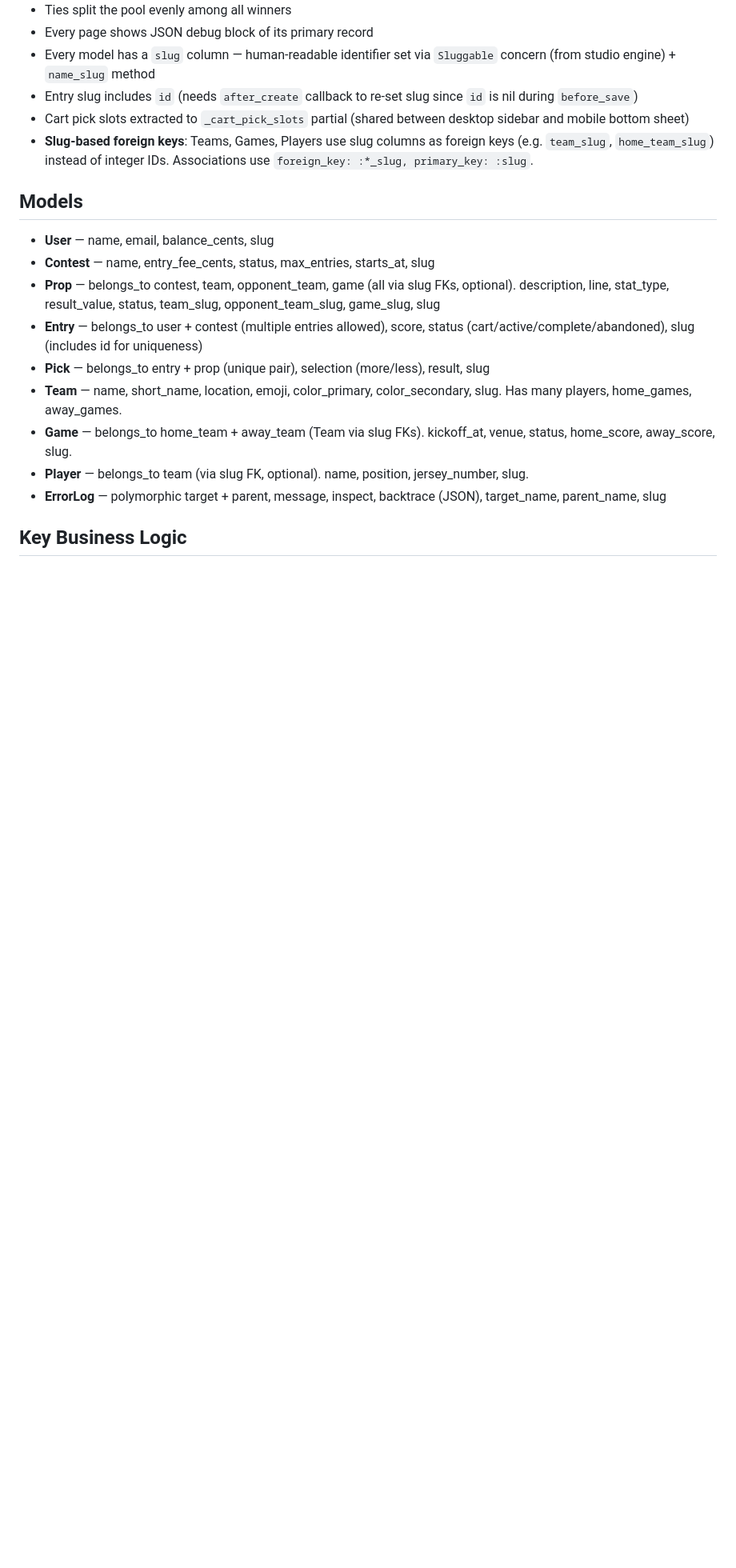
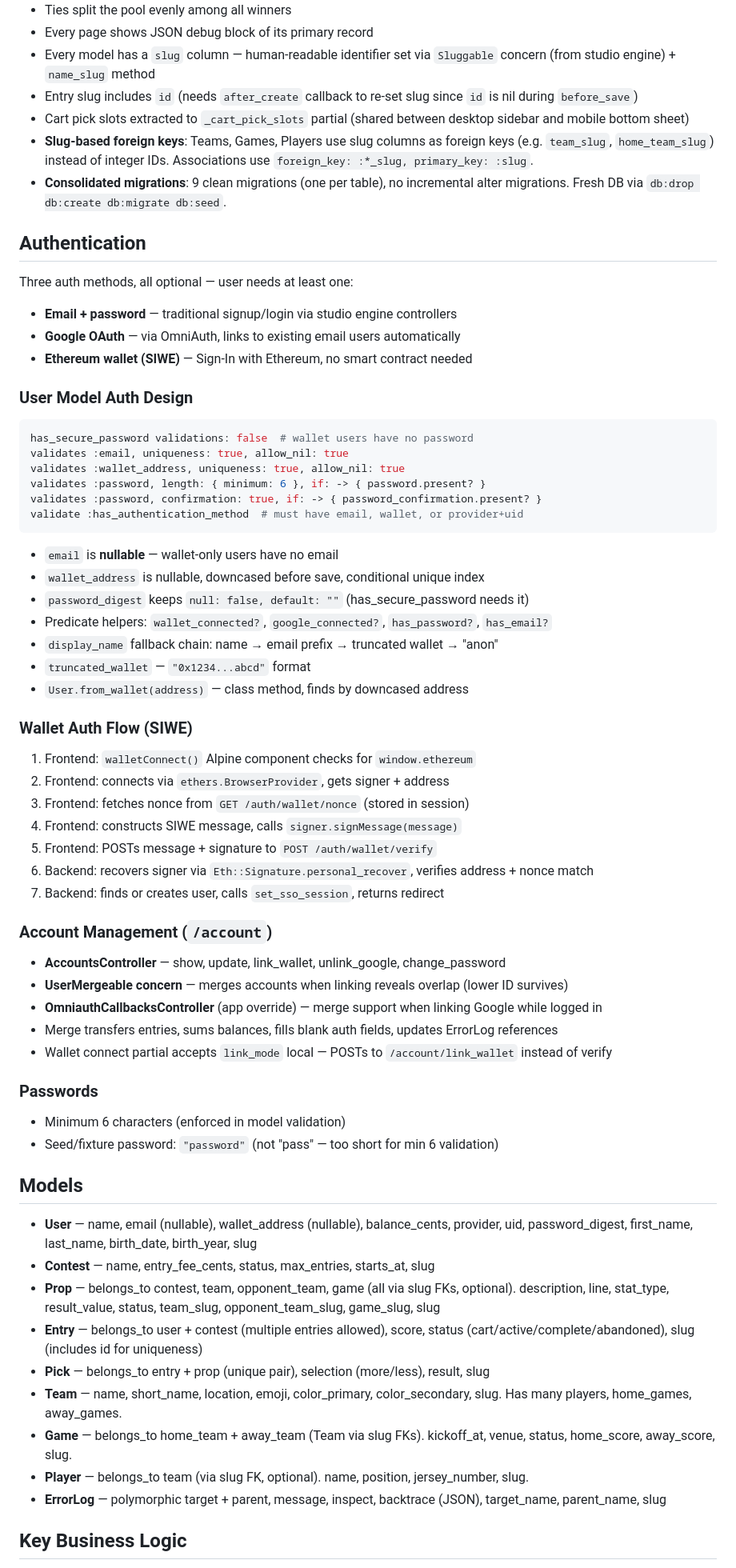
Before and after one commit to amcritchie/turf_monster, a Markdown page: CLAUDE.md, the part around one of its changes. Shown at 80% size. GitHub-like rendering; blank space fills up the shorter version.

````diff
--- a/CLAUDE.md
+++ b/CLAUDE.md
@@ -76,10 +78,61 @@ end
 - Entry slug includes `id` (needs `after_create` callback to re-set slug since `id` is nil during `before_save`)
 - Cart pick slots extracted to `_cart_pick_slots` partial (shared between desktop sidebar and mobile bottom sheet)
 - **Slug-based foreign keys**: Teams, Games, Players use slug columns as foreign keys (e.g. `team_slug`, `home_team_slug`) instead of integer IDs. Associations use `foreign_key: :*_slug, primary_key: :slug`.
+- **Consolidated migrations**: 9 clean migrations (one per table), no incremental alter migrations. Fresh DB via `db:drop db:create db:migrate db:seed`.
+
+## Authentication
+
+Three auth methods, all optional — user needs at least one:
+
+- **Email + password** — traditional signup/login via studio engine controllers
+- **Google OAuth** — via OmniAuth, links to existing email users automatically
+- **Ethereum wallet (SIWE)** — Sign-In with Ethereum, no smart contract needed
+
+### User Model Auth Design
+
+```ruby
+has_secure_password validations: false  # wallet users have no password
+validates :email, uniqueness: true, allow_nil: true
+validates :wallet_address, uniqueness: true, allow_nil: true
+validates :password, length: { minimum: 6 }, if: -> { password.present? }
+validates :password, confirmation: true, if: -> { password_confirmation.present? }
+validate :has_authentication_method  # must have email, wallet, or provider+uid
+```
+
+- `email` is **nullable** — wallet-only users have no email
+- `wallet_address` is nullable, downcased before save, conditional unique index
+- `password_digest` keeps `null: false, default: ""` (has_secure_password needs it)
+- Predicate helpers: `wallet_connected?`, `google_connected?`, `has_password?`, `has_email?`
+- `display_name` fallback chain: name → email prefix → truncated wallet → "anon"
+- `truncated_wallet` — `"0x1234...abcd"` format
+- `User.from_wallet(address)` — class method, finds by downcased address
+
+### Wallet Auth Flow (SIWE)
+
+1. Frontend: `walletConnect()` Alpine component checks for `window.ethereum`
+2. Frontend: connects via `ethers.BrowserProvider`, gets signer + address
+3. Frontend: fetches nonce from `GET /auth/wallet/nonce` (stored in session)
+4. Frontend: constructs SIWE message, calls `signer.signMessage(message)`
+5. Frontend: POSTs message + signature to `POST /auth/wallet/verify`
+6. Backend: recovers signer via `Eth::Signature.personal_recover`, verifies address + nonce match
+7. Backend: finds or creates user, calls `set_sso_session`, returns redirect
+
+### Account Management (`/account`)
+
+- **AccountsController** — show, update, link_wallet, unlink_google, change_password
+- **UserMergeable concern** — merges accounts when linking reveals overlap (lower ID survives)
+- **OmniauthCallbacksController** (app override) — merge support when linking Google while logged in
+- Merge transfers entries, sums balances, fills blank auth fields, updates ErrorLog references
+- Wallet connect partial accepts `link_mode` local — POSTs to `/account/link_wallet` instead of verify
+
+### Passwords
+
+- Minimum 6 characters (enforced in model validation)
+- Seed/fixture password: `"password"` (not "pass" — too short for min 6 validation)
 
 ## Models
 
-- **User** — name, email, balance_cents, slug
+- **User** — name, email (nullable), wallet_address (nullable), balance_cents, provider, uid, password_digest, first_name, last_name, birth_date, birth_year, slug
 - **Contest** — name, entry_fee_cents, status, max_entries, starts_at, slug
 - **Prop** — belongs_to contest, team, opponent_team, game (all via slug FKs, optional). description, line, stat_type, result_value, status, team_slug, opponent_team_slug, game_slug, slug
 - **Entry** — belongs_to user + contest (multiple entries allowed), score, status (cart/active/complete/abandoned), slug (includes id for uniqueness)
````
Also changed, not shown: other parts of CLAUDE.md (+30 -22 lines).
